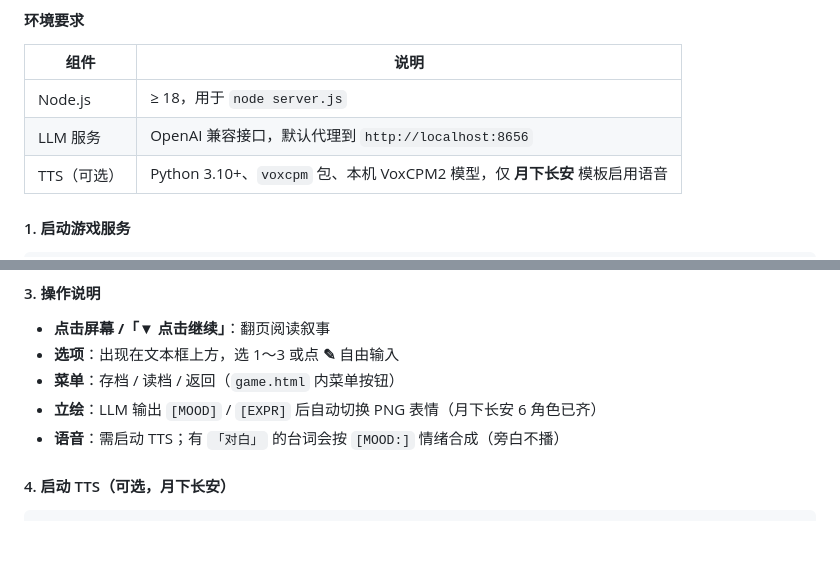
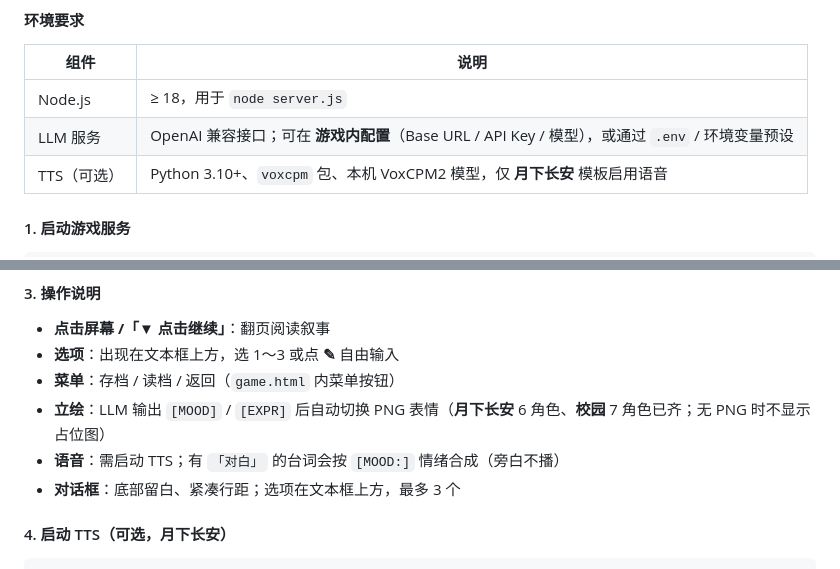
Before and after one commit to nanihaikeyidai/meilin-dream-game, a Markdown page: README.md, 2 parts joined by grey strips. Rendered like a GitHub page; blank space fills up the shorter version.

```diff
--- a/README.md
+++ b/README.md
@@ -37,7 +37,7 @@ AVG-Skill 是一套**纯提示词（prompt）驱动的交互式冒险游戏开
 | 组件 | 说明 |
 |------|------|
 | Node.js | ≥ 18，用于 `node server.js` |
-| LLM 服务 | OpenAI 兼容接口，默认代理到 `http://localhost:8656` |
+| LLM 服务 | OpenAI 兼容接口；可在 **游戏内配置**（Base URL / API Key / 模型），或通过 `.env` / 环境变量预设 |
 | TTS（可选） | Python 3.10+、`voxcpm` 包、本机 VoxCPM2 模型，仅 **月下长安** 模板启用语音 |
 
 #### 1. 启动游戏服务
@@ -102,8 +112,9 @@ http://localhost:8080/game.html?template=campus-summer
 - **点击屏幕 /「▼ 点击继续」**：翻页阅读叙事
 - **选项**：出现在文本框上方，选 1～3 或点 **✎** 自由输入
 - **菜单**：存档 / 读档 / 返回（`game.html` 内菜单按钮）
-- **立绘**：LLM 输出 `[MOOD]` / `[EXPR]` 后自动切换 PNG 表情（月下长安 6 角色已齐）
+- **立绘**：LLM 输出 `[MOOD]` / `[EXPR]` 后自动切换 PNG 表情（**月下长安** 6 角色、**校园** 7 角色已齐；无 PNG 时不显示占位图）
 - **语音**：需启动 TTS；有 `「对白」` 的台词会按 `[MOOD:]` 情绪合成（旁白不播）
+- **对话框**：底部留白、紧凑行距；选项在文本框上方，最多 3 个
 
 #### 4. 启动 TTS（可选，月下长安）
 
```
Also changed, not shown: other parts of README.md (+22 -8 lines).
